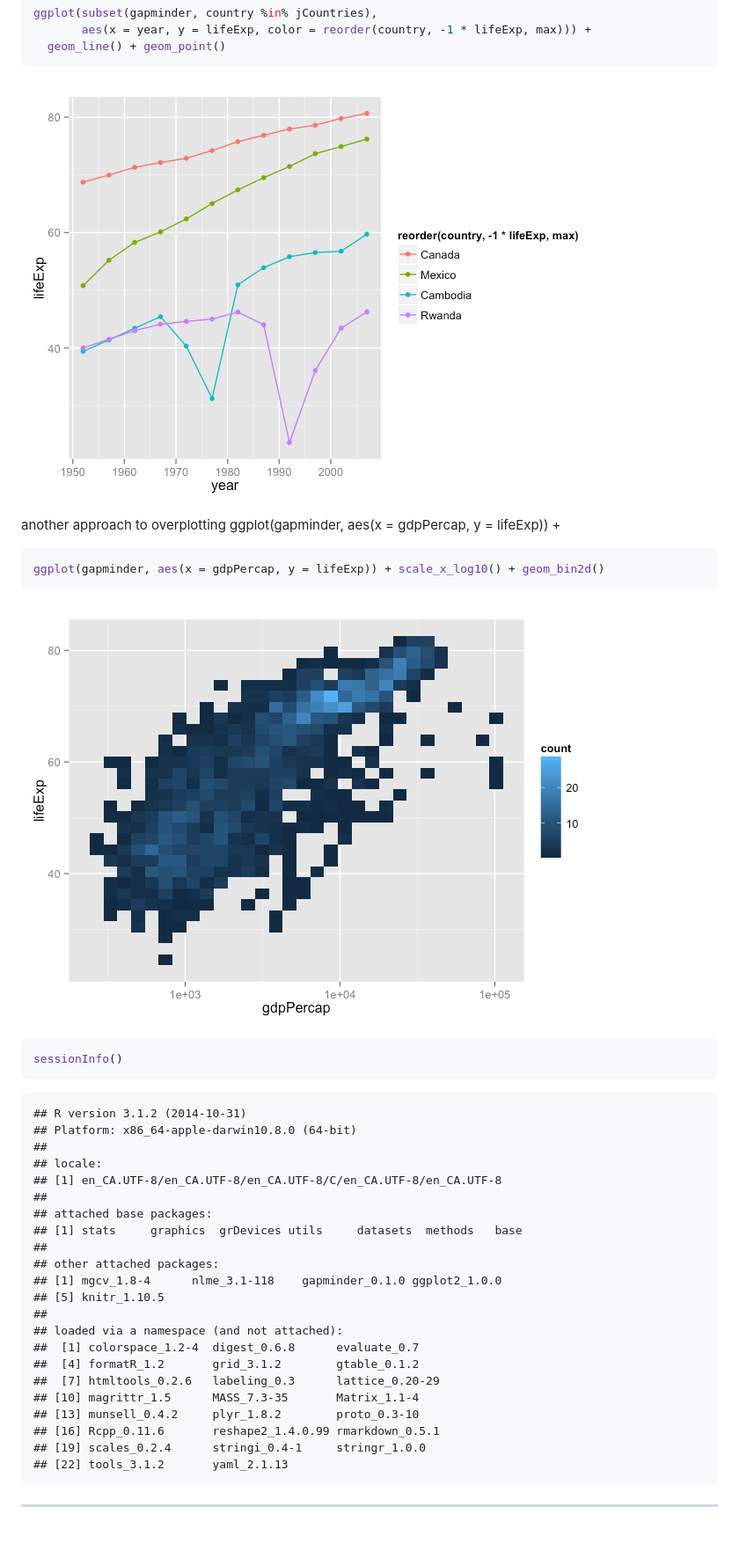
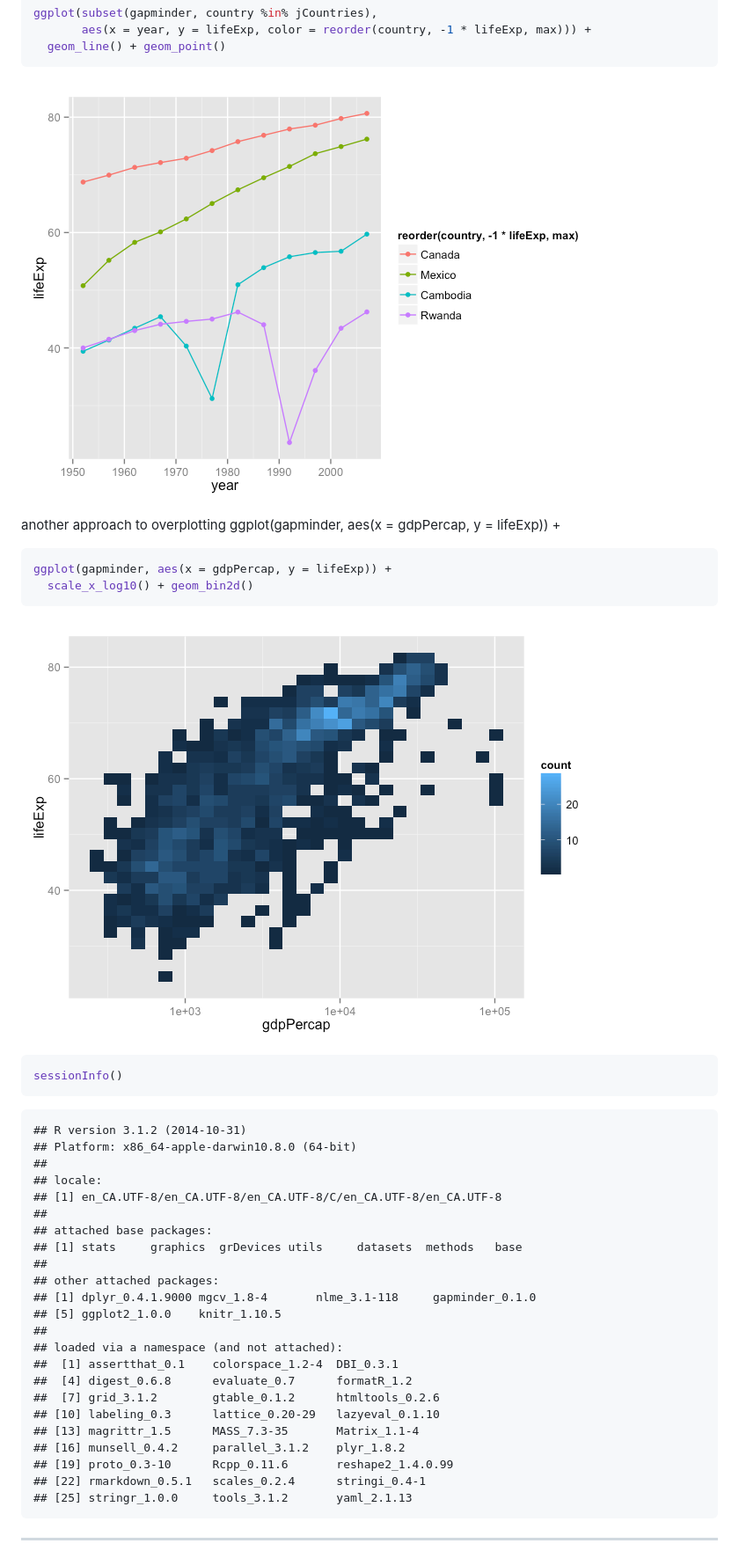
Before and after one commit to jennybc/ggplot2-tutorial, a Markdown page: gapminder-ggplot2-scatterplot.md, the part around the change printed below. Shown: that part at 88% size. Rendered like a GitHub page; pictures changed too: figure/scatterplot-unnamed-chunk-18-1.png, figure/scatterplot-unnamed-chunk-19-1.png, figure/scatterplot-unnamed-chunk-20-1.png (added); blank space fills up the shorter version.

Commit message:
more refresh of scatterplots

````diff
--- a/gapminder-ggplot2-scatterplot.md
+++ b/gapminder-ggplot2-scatterplot.md
@@ -251,17 +262,18 @@ ggplot(subset(gapminder, country %in% jCountries),
   geom_line() + geom_point()
 ```
 
-![](figure/scatterplot-unnamed-chunk-18-1.png)
+![](figure/scatterplot-unnamed-chunk-19-1.png)
 
 another approach to overplotting
 ggplot(gapminder, aes(x = gdpPercap, y = lifeExp)) +
 
 
 ```r
-ggplot(gapminder, aes(x = gdpPercap, y = lifeExp)) + scale_x_log10() + geom_bin2d()
+ggplot(gapminder, aes(x = gdpPercap, y = lifeExp)) +
+  scale_x_log10() + geom_bin2d()
 ```
 
-![](figure/scatterplot-unnamed-chunk-19-1.png)
+![](figure/scatterplot-unnamed-chunk-20-1.png)
 
 ```r
 sessionInfo()
@@ -278,18 +290,19 @@ sessionInfo()
 ## [1] stats     graphics  grDevices utils     datasets  methods   base
 ##
 ## other attached packages:
-## [1] mgcv_1.8-4      nlme_3.1-118    gapminder_0.1.0 ggplot2_1.0.0
-## [5] knitr_1.10.5
+## [1] dplyr_0.4.1.9000 mgcv_1.8-4       nlme_3.1-118     gapminder_0.1.0
+## [5] ggplot2_1.0.0    knitr_1.10.5
 ##
 ## loaded via a namespace (and not attached):
-##  [1] colorspace_1.2-4  digest_0.6.8      evaluate_0.7
-##  [4] formatR_1.2       grid_3.1.2        gtable_0.1.2
-##  [7] htmltools_0.2.6   labeling_0.3      lattice_0.20-29
-## [10] magrittr_1.5      MASS_7.3-35       Matrix_1.1-4
-## [13] munsell_0.4.2     plyr_1.8.2        proto_0.3-10
-## [16] Rcpp_0.11.6       reshape2_1.4.0.99 rmarkdown_0.5.1
-## [19] scales_0.2.4      stringi_0.4-1     stringr_1.0.0
-## [22] tools_3.1.2       yaml_2.1.13
+##  [1] assertthat_0.1    colorspace_1.2-4  DBI_0.3.1
+##  [4] digest_0.6.8      evaluate_0.7      formatR_1.2
+##  [7] grid_3.1.2        gtable_0.1.2      htmltools_0.2.6
+## [10] labeling_0.3      lattice_0.20-29   lazyeval_0.1.10
+## [13] magrittr_1.5      MASS_7.3-35       Matrix_1.1-4
+## [16] munsell_0.4.2     parallel_3.1.2    plyr_1.8.2
+## [19] proto_0.3-10      Rcpp_0.11.6       reshape2_1.4.0.99
+## [22] rmarkdown_0.5.1   scales_0.2.4      stringi_0.4-1
+## [25] stringr_1.0.0     tools_3.1.2       yaml_2.1.13
 ```
 
 
````
Also changed, not shown: other parts of gapminder-ggplot2-scatterplot.md (+13 -2 lines), figure/scatterplot-unnamed-chunk-17-1.png, 1 other file.
